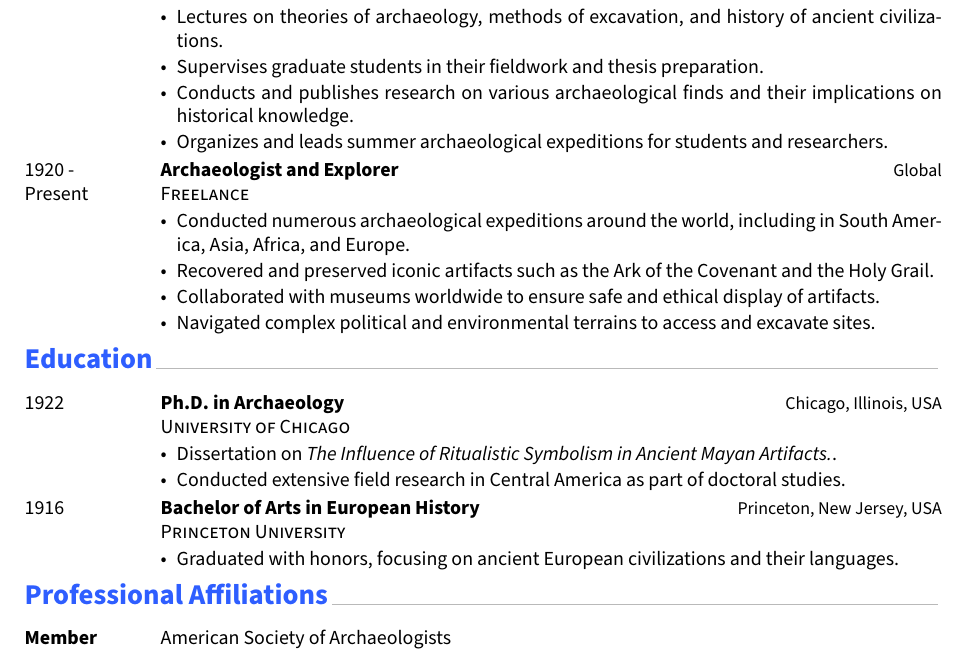
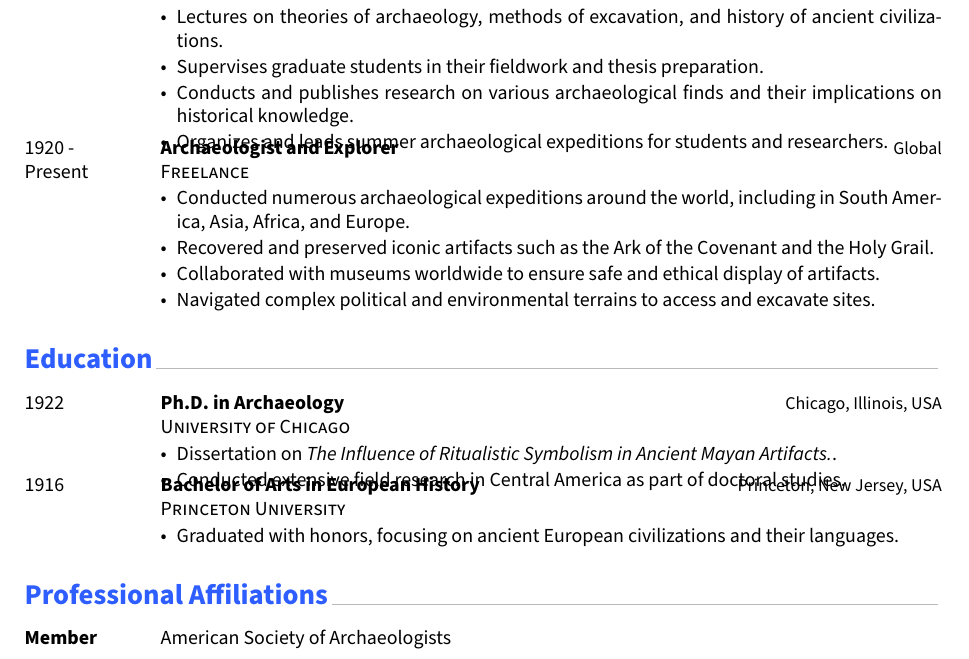
Before and after one commit to andre-a-alves/andre-CV, a LaTeX CV (sample-CV.tex, which reads andre-cv-base.cls, andre-cv.cls, andre-resume.cls): part of the page, cut so that both start at the same text. Compiled offline with LuaLaTeX; a missing font is replaced by an installed copy or a similar font.

Commit message:
Remove bugs

```diff
--- a/andre-cv-base.cls
+++ b/andre-cv-base.cls
@@ -3,7 +3,7 @@
 %! Date = 2/18/24
 
 \NeedsTeXFormat{LaTeX2e}
-\ProvidesPackage{andre-cv-base}[andre's Document Class]
+\ProvidesClass{andre-cv-base}[andre's Document Class]
 
 % Font Size
 \DeclareOption{10pt}{\def\ChosenFontSize{10pt}}
@@ -17,8 +17,7 @@
 \relax
 \LoadClass{article}
 
-\RequirePackage[T1]{fontenc}    % better font encoding
-\RequirePackage[english]{babel} % standard language: British English
+\RequirePackage[english]{babel} % standard language: English
 \RequirePackage{fontspec}
 \RequirePackage{ifthen}
 \RequirePackage{hyperref}
@@ -31,7 +30,6 @@
 \RequirePackage{tabularx}
 \RequirePackage{graphicx}
 \RequirePackage{enumitem}
-\RequirePackage{lipsum}
 \RequirePackage[totpages,lastpage,user]{zref}
 \RequirePackage{fontawesome}
 \RequirePackage{calc}
@@ -104,7 +102,6 @@
     }
 }
 \newcommand*{\SetGithub}[1]{
-    \def\DisplayGithubIcon{\faGithub\href{https://github.com/#1}{~#1}}
     \def\DisplayGithub{\href{https://github.com/#1}{~#1}}
     \directlua{
         personalDetails[personalDetailsIndex] = {
@@ -115,7 +112,6 @@
     }
 }
 \newcommand*{\SetLinkedIn}[1]{
-    \def\DisplayLinkedInIcon{\faLinkedin\href{https://linkedin.com/in/#1}{~#1}}
     \def\DisplayLinkedIn{\href{https://linkedin.com/in/#1}{~#1}}
     \directlua{
         personalDetails[personalDetailsIndex] = {
@@ -126,7 +122,6 @@
     }
 }
 \newcommand*{\SetXing}[1]{
-    \def\DisplayXingIcon{\faXing\href{https://www.xing.com/profile/#1}{~#1}}
     \def\DisplayXing{\href{https://www.xing.com/profile/#1}{~#1}}
     \directlua{
         personalDetails[personalDetailsIndex] = {
@@ -136,8 +131,9 @@
         personalDetailsIndex = personalDetailsIndex + 1
     }
 }
+% NOTE: #1 must be a bare domain/path with no scheme (e.g. "www.example.com"),
+% as https:// is prepended automatically.
 \newcommand*{\SetHomepage}[1]{
-    \def\DisplayHomepageIcon{\faLaptop\href{https://#1}{~#1}}
     \def\DisplayHomepage{\href{https://#1}{~#1}}
     \directlua{
         personalDetails[personalDetailsIndex] = {
--- a/andre-cv.cls
+++ b/andre-cv.cls
@@ -133,6 +133,7 @@
 % CV Production Commands
 %
 %%%%%%%%%%%%%%%%%%%%%%%%%%%%%%%%%%%%%%%%%%%%%%%%%%%%%%%%%%%
+\newcommand{\DisplayName}{}
 \newcommand{\tabularColumnWidth}{2.4cm}
 \newcommand{\ResizeTabular}[1]{\renewcommand{\tabularColumnWidth}{#1}}
 \newcommand{\picturewidth}{}
@@ -173,9 +174,8 @@
 	}
 }
 
-\newcommand*{\cventry}[5]{
+\newcommand*{\@cventrycore}[5]{%
 	\begin{minipage}{\textwidth}
-	\vspace{4mm}
 	\setlength\tabcolsep{0pt}
 	\setlength{\extrarowheight}{0pt}
 	\begin{tabularx}{\textwidth}{ l X }
@@ -187,18 +187,9 @@
 	\end{minipage}
 }
 
-\newcommand*{\cvpadlessentry}[5]{
-  \begin{minipage}{\textwidth}
-  \setlength\tabcolsep{0pt}
-  \setlength{\extrarowheight}{0pt}
-  \begin{tabularx}{\textwidth}{ l X }
-  \multirow[t]{2}{\tabularColumnWidth}{{#1}~\hspace{3mm}} & {\textbf{#2}} \hfill {\small #4}\\
-  & \textsc{#3} \\
-  & #5
-  \end{tabularx}
-  \vspace{-4mm}
-  \end{minipage}
-}
+\newcommand*{\cventry}[5]{\vspace{4mm}\@cventrycore{#1}{#2}{#3}{#4}{#5}}
+
+\newcommand*{\cvpadlessentry}[5]{\@cventrycore{#1}{#2}{#3}{#4}{#5}}
 
 \newcommand*{\cvlistitem}[3]{
 	\vspace{1.5mm}
@@ -216,7 +207,7 @@
 		{
 			\bigskip
 			\begin{minipage}{.5\textwidth}
-				\hspace{0cm}
+				\hfill
 			\end{minipage}
 			\begin{minipage}{.5\textwidth}
 				\includegraphics[width=5cm]{#1} \\
--- a/andre-resume.cls
+++ b/andre-resume.cls
@@ -22,6 +22,7 @@
 % Declare booleans
 \newbool{FontChosen}
 \newbool{BadgeToggled}
+\newcommand{\InsertHeader}{}
 
 % Font Size
 \DeclareOption{10pt}{\def\ChosenFontSize{10pt}}
```
Also changed, not shown: sample-resume.tex (+1 -0 lines), andre-resume.cls (23 more changed lines).
